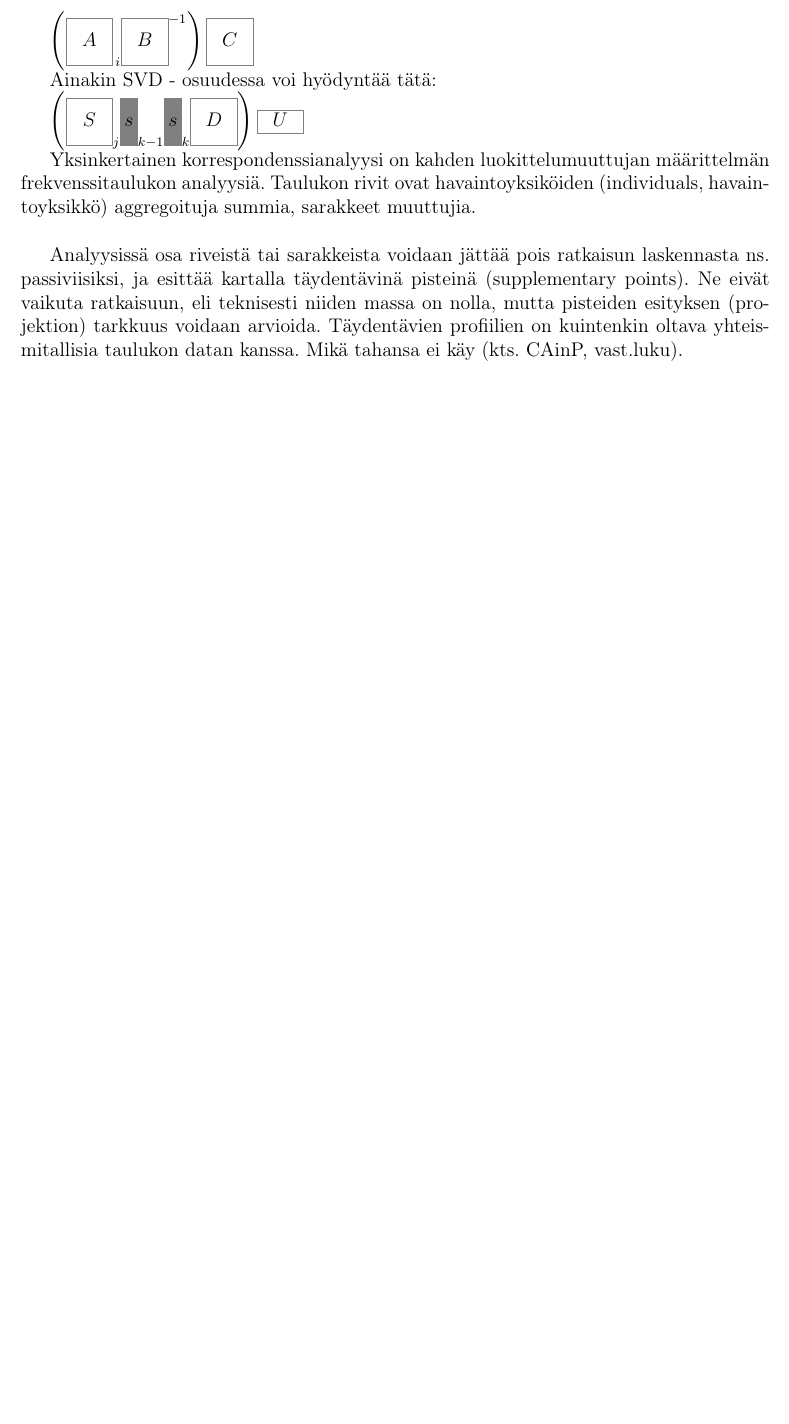
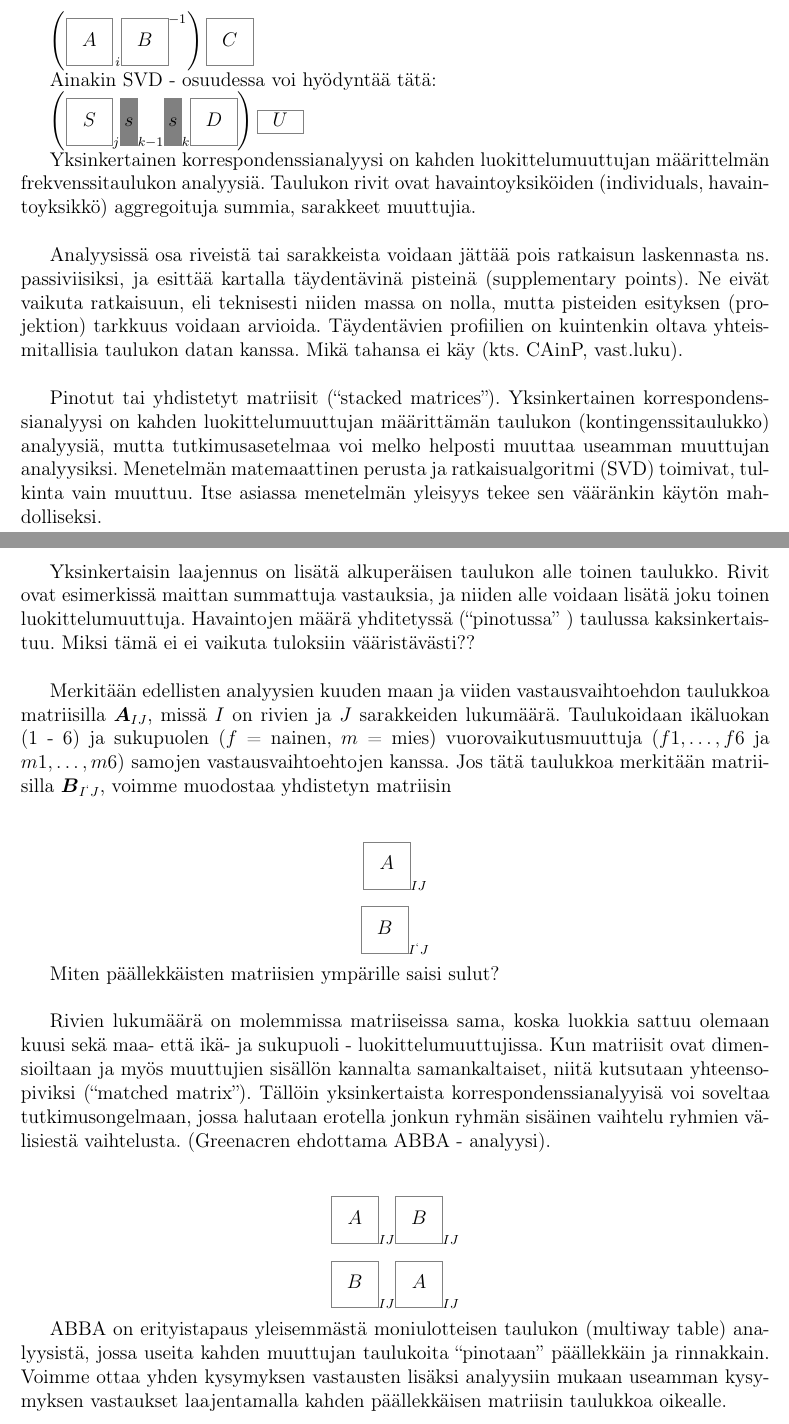
Before and after one commit to hirjus/gdispo, a LaTeX document (kaavat/Kaavat-1.tex): part of page 4 of 7 before the commit and two parts of pages 4 and 5 of 9 after it, the two joined at a grey line, cut so that both start at the same text, the shorter picture padded with empty space. Compiled offline with pdfLaTeX; the source files are stored in an older character set and shown here as Unicode.

Commit message:
Lohkomatriisikaavioita
drawmatrix - paketilla kolme kaaviokokoelmaa. Asemointi on hankalaa.

```diff
--- a/kaavat/Kaavat-1.tex
+++ b/kaavat/Kaavat-1.tex
@@ -206,3 +206,31 @@ Yksinkertainen korrespondenssianalyysi on kahden luokittelumuuttujan määrittel
 
 Analyysissä osa riveistä tai sarakkeista voidaan jättää pois ratkaisun laskennasta ns. passiviisiksi, ja esittää kartalla täydentävinä pisteinä (supplementary points). Ne eivät vaikuta ratkaisuun, eli teknisesti niiden massa on nolla, mutta pisteiden esityksen (projektion) tarkkuus voidaan arvioida. Täydentävien profiilien on kuintenkin oltava yhteismitallisia taulukon datan kanssa. Mikä tahansa ei käy (kts. CAinP, vast.luku).\\
 
+Pinotut tai yhdistetyt matriisit (``stacked matrices''). Yksinkertainen korrespondenssianalyysi on kahden luokittelumuuttujan määrittämän taulukon (kontingenssitaulukko) analyysiä, mutta tutkimusasetelmaa voi melko helposti muuttaa useamman muuttujan analyysiksi. Menetelmän matemaattinen perusta ja ratkaisualgoritmi (SVD) toimivat, tulkinta vain muuttuu. Itse asiassa menetelmän yleisyys tekee sen vääränkin käytön mahdolliseksi.\\
+
+Yksinkertaisin laajennus on lisätä alkuperäisen taulukon alle toinen taulukko. Rivit ovat esimerkissä maittan summattuja vastauksia, ja niiden alle voidaan lisätä joku toinen luokittelumuuttuja. Havaintojen määrä yhditetyssä (``pinotussa'' ) taulussa kaksinkertaistuu. Miksi tämä ei ei vaikuta tuloksiin vääristävästi??\\
+
+Merkitään edellisten analyysien kuuden maan ja viiden vastausvaihtoehdon taulukkoa matriisilla $\boldsymbol{ A}_{I  J}$, missä $I$ on rivien ja $J$ sarakkeiden lukumäärä. Taulukoidaan ikäluokan (1 - 6) ja sukupuolen ($f$ = nainen, $m$ = mies) vuorovaikutusmuuttuja ($f1,\dots , f6$ ja $m1,\dots , m6$) samojen vastausvaihtoehtojen kanssa. Jos tätä taulukkoa merkitään matriisilla
+$\boldsymbol{ B}_{I^{`}  J}$, voimme muodostaa yhdistetyn matriisin\\
+
+\[
+\drawmatrix A_{I J}
+\]
+
+\[
+\drawmatrix B_{I^{`}  J}
+\]
+
+Miten päällekkäisten matriisien ympärille saisi sulut?\\
+
+Rivien lukumäärä on molemmissa matriiseissa sama, koska luokkia sattuu olemaan kuusi sekä maa- että ikä- ja sukupuoli - luokittelumuuttujissa. Kun matriisit ovat dimensioiltaan ja myös muuttujien sisällön kannalta samankaltaiset, niitä kutsutaan yhteensopiviksi (``matched matrix''). Tällöin yksinkertaista korrespondenssianalyyisä voi soveltaa tutkimusongelmaan, jossa halutaan erotella jonkun ryhmän sisäinen vaihtelu ryhmien välisiestä vaihtelusta. (Greenacren ehdottama ABBA - analyysi).\\
+
+\[
+\drawmatrix A_{I J} \drawmatrix B_{I J}
+\]
+
+\[
+\drawmatrix B_{I  J} \drawmatrix A_{I J}
+\]
+
+ABBA on erityistapaus yleisemmästä moniulotteisen taulukon (multiway table) analyysistä, jossa useita kahden muuttujan taulukoita ``pinotaan'' päällekkäin ja rinnakkain. Voimme ottaa yhden kysymyksen vastausten lisäksi analyysiin mukaan useamman kysymyksen vastaukset laajentamalla kahden päällekkäisen matriisin taulukkoa oikealle.\\
```
Also changed, not shown: kaavat/Kaavat-1.pdf, kaavat/Kaavat-1.tex (25 more changed lines).
